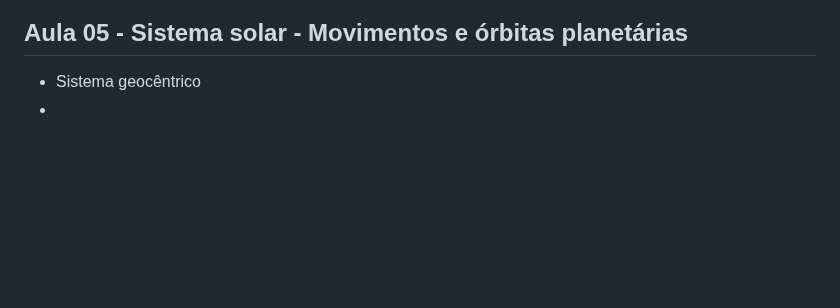
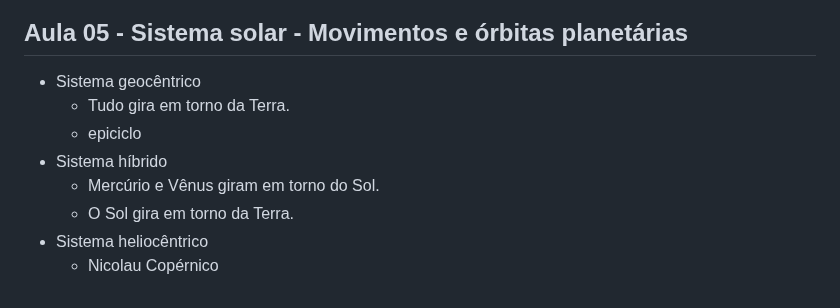
Before and after one commit to haruo-gabriel/notas, a Markdown page: AGA0215.md, the part around the change. Drawn GitHub-style; blank space fills up the shorter version.

Commit message:
May 1, 2024, 5:02 PM

```diff
--- a/AGA0215.md
+++ b/AGA0215.md
@@ -143,4 +143,10 @@
 ## Aula 05 - Sistema solar - Movimentos e órbitas planetárias
 
 - Sistema geocêntrico
--
+  - Tudo gira em torno da Terra.
+  - epiciclo
+- Sistema híbrido
+  - Mercúrio e Vênus giram em torno do Sol.
+  - O Sol gira em torno da Terra.
+- Sistema heliocêntrico
+  - Nicolau Copérnico
```
